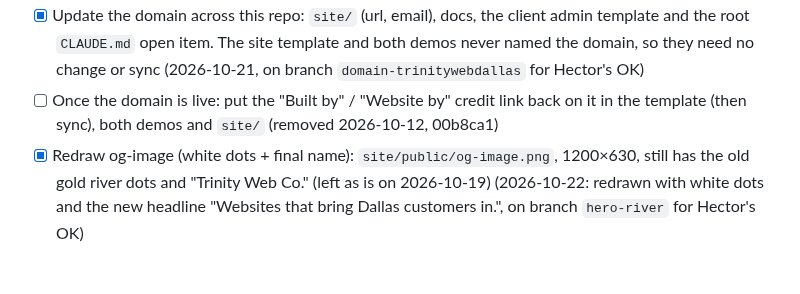
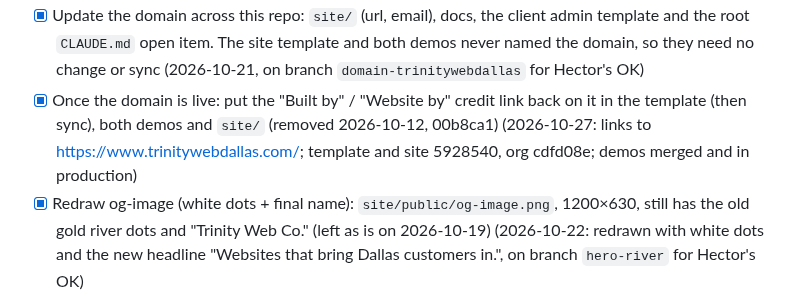
Before and after one commit to hectorclawd/trinity-web-co, a Markdown page: CHECKLIST.md, the part around the change. GitHub-like rendering; blank space fills up the shorter version.

Commit message:
Record the credit link and the template sync
Co-Authored-By: Claude Opus 5.5 <noreply@anthropic.com>

```diff
--- a/CHECKLIST.md
+++ b/CHECKLIST.md
@@ -36,7 +36,7 @@ In launch order. Items in the same group can run in parallel.
 - [x] Register trinitywebdallas.com in your own registrar account (Cloudflare Registrar, Porkbun or Namecheap; playbook §6 ownership policy) (2026-10-21: Cloudflare Registrar, expires 2027-10-21, Cloudflare DNS; keep auto-renew on, and confirm the registrant email Cloudflare sent)
 - [ ] Search "Trinity Web Co." on SOSDirect and the USPTO trademark search, since the LLC will use the name
 - [x] Update the domain across this repo: `site/` (url, email), docs, the client admin template and the root `CLAUDE.md` open item. The site template and both demos never named the domain, so they need no change or sync (2026-10-21, on branch `domain-trinitywebdallas` for Hector's OK)
-- [ ] Once the domain is live: put the "Built by" / "Website by" credit link back on it in the template (then sync), both demos and `site/` (removed 2026-10-12, 00b8ca1)
+- [x] Once the domain is live: put the "Built by" / "Website by" credit link back on it in the template (then sync), both demos and `site/` (removed 2026-10-12, 00b8ca1) (2026-10-27: links to https://www.trinitywebdallas.com/; template and site 5928540, org cdfd08e; demos merged and in production)
 - [x] Redraw og-image (white dots + final name): `site/public/og-image.png`, 1200×630, still has the old gold river dots and "Trinity Web Co." (left as is on 2026-10-19) (2026-10-22: redrawn with white dots and the new headline "Websites that bring Dallas customers in.", on branch `hero-river` for Hector's OK)
 - [x] Move the Vercel account from Hobby to Pro before launch (production demos are commercial use, which Hobby doesn't allow). Not needed while everything is preview-only (2026-10-12: Hector is holding Pro and production deploys until the name and domain are decided) (2026-10-26: Hector moved the team to Pro)
 - [x] Deploy both demos to production (`npx vercel deploy --prod` in each demo repo), run PageSpeed Insights (mobile) on each production URL. Needs Pro first; on hold with the name and domain (2026-10-13) (2026-10-26: both public without a Vercel login; mobile Performance 100 and 100. Purple Martin's address is `site-purple-martin-air-lake-highlan.vercel.app`: Vercel cut the long project name short. The full-length `site-purple-martin-air-lake-highlands.vercel.app`, which the demo's canonical link uses, was added to the project the same day and works too)
```
Also changed, not shown: CLAUDE.md (+1 -1 lines), HANDOFF.md (+1 -1 lines).
